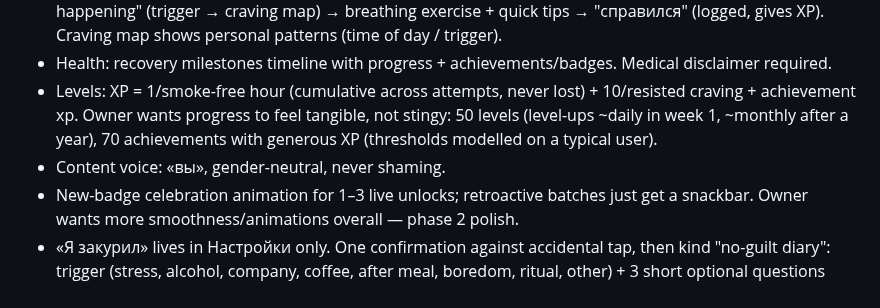
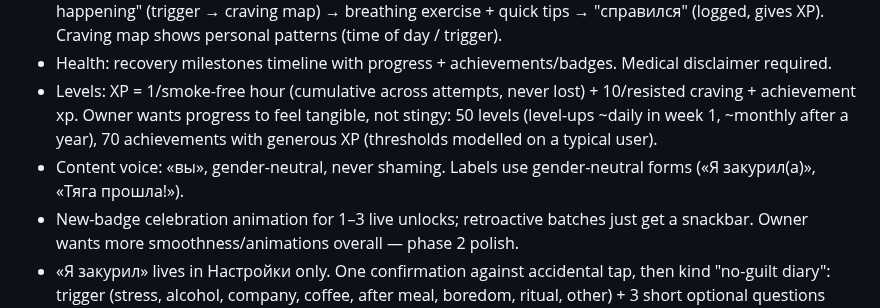
Before and after one commit to TonyVinsenty/smoking_app, a Markdown page: CLAUDE.md, the part around the change. GitHub-like rendering.

Commit message:
CLAUDE.md: keep label note

```diff
--- a/CLAUDE.md
+++ b/CLAUDE.md
@@ -17,7 +17,7 @@ Russian only for now, but everything is translatable: UI strings in `lib/l10n/ap
 - **SOS «Хочу курить»**: floating button on every screen (+ home-screen widget later). Flow: one tap "what's happening" (trigger → craving map) → breathing exercise + quick tips → "справился" (logged, gives XP). Craving map shows personal patterns (time of day / trigger).
 - Health: recovery milestones timeline with progress + achievements/badges. Medical disclaimer required.
 - Levels: XP = 1/smoke-free hour (cumulative across attempts, never lost) + 10/resisted craving + achievement xp. Owner wants progress to feel tangible, not stingy: 50 levels (level-ups ~daily in week 1, ~monthly after a year), 70 achievements with generous XP (thresholds modelled on a typical user).
-- Content voice: «вы», gender-neutral, never shaming.
+- Content voice: «вы», gender-neutral, never shaming. Labels use gender-neutral forms («Я закурил(а)», «Тяга прошла!»).
 - New-badge celebration animation for 1–3 live unlocks; retroactive batches just get a snackbar. Owner wants more smoothness/animations overall — phase 2 polish.
 - «Я закурил» lives in Настройки only. One confirmation against accidental tap, then kind "no-guilt diary": trigger (stress, alcohol, company, coffee, after meal, boredom, ritual, other) + 3 short optional questions (what happened / what would have helped / what I'll try next time). Ends current attempt; badges stay in attempt history; best record kept. Never shaming.
 - Notifications in MVP: rare, only supportive, never annoying.
```
